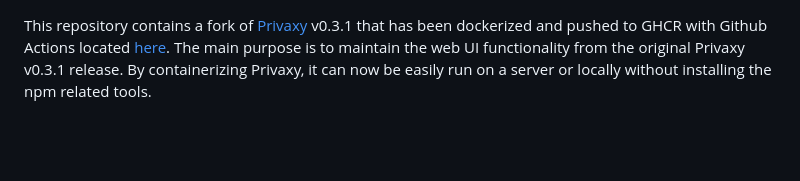
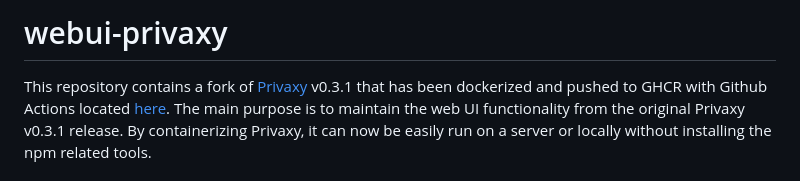
Before and after one commit to deetungsten/webui-privaxy, a Markdown page: README.md, the part around the change. Rendered like a GitHub page; blank space fills up the shorter version.

```diff
--- a/README.md
+++ b/README.md
@@ -1,3 +1,5 @@
+# webui-privaxy
+
 This repository contains a fork of [Privaxy](https://github.com/Barre/privaxy) v0.3.1 that has been dockerized and pushed to GHCR with Github Actions located [here](https://github.com/deetungsten/webui-privaxy/pkgs/container/webui-privaxy). The main purpose is to maintain the web UI functionality from the original Privaxy v0.3.1 release. By containerizing Privaxy, it can now be easily run on a server or locally without installing the npm related tools.
 
 ## Installation and Usage
```
